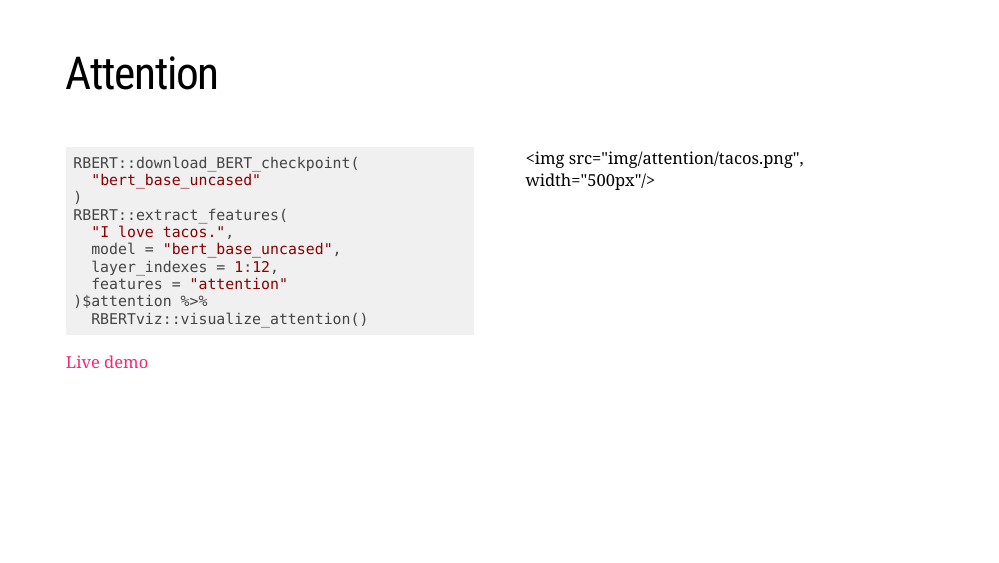
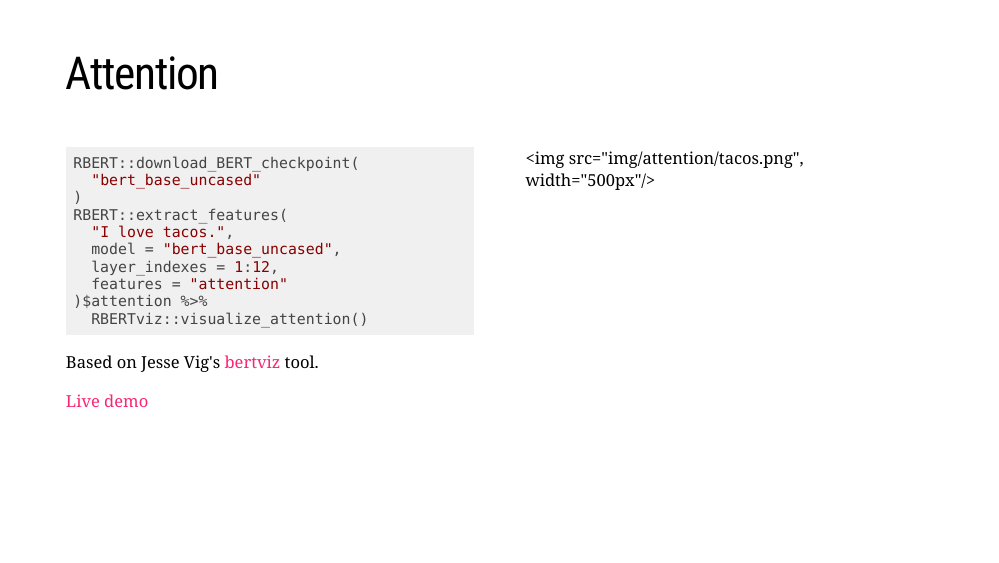
Before and after one commit to jonthegeek/dcrbert, an R Markdown document (rbert/rbert.Rmd): page 13 of 37. The pictures show the slides in the output file rbert/rbert.html that the author committed with the source; the slides are laid out offline by our stand-in for remark.js, each with all of its steps uncovered, in fonts that may differ from those the slides ask for, and without slide numbers, shadows or browser add-ons; a font, style sheet, LaTeX package, included part or bibliography that could not be used is replaced or left out.

Commit message:
Credited Jesse Vig.

````diff
--- a/rbert/rbert.Rmd
+++ b/rbert/rbert.Rmd
@@ -233,6 +233,8 @@ RBERT::extract_features(
 )$attention %>%
   RBERTviz::visualize_attention()
 ```
+
+Based on Jesse Vig's [bertviz](https://github.com/jessevig/bertviz) tool.
 ]
 .pull-right[
 <img src="img/attention/tacos.png", width="500px"/>
````
Also changed, not shown: rbert/rbert.html.
